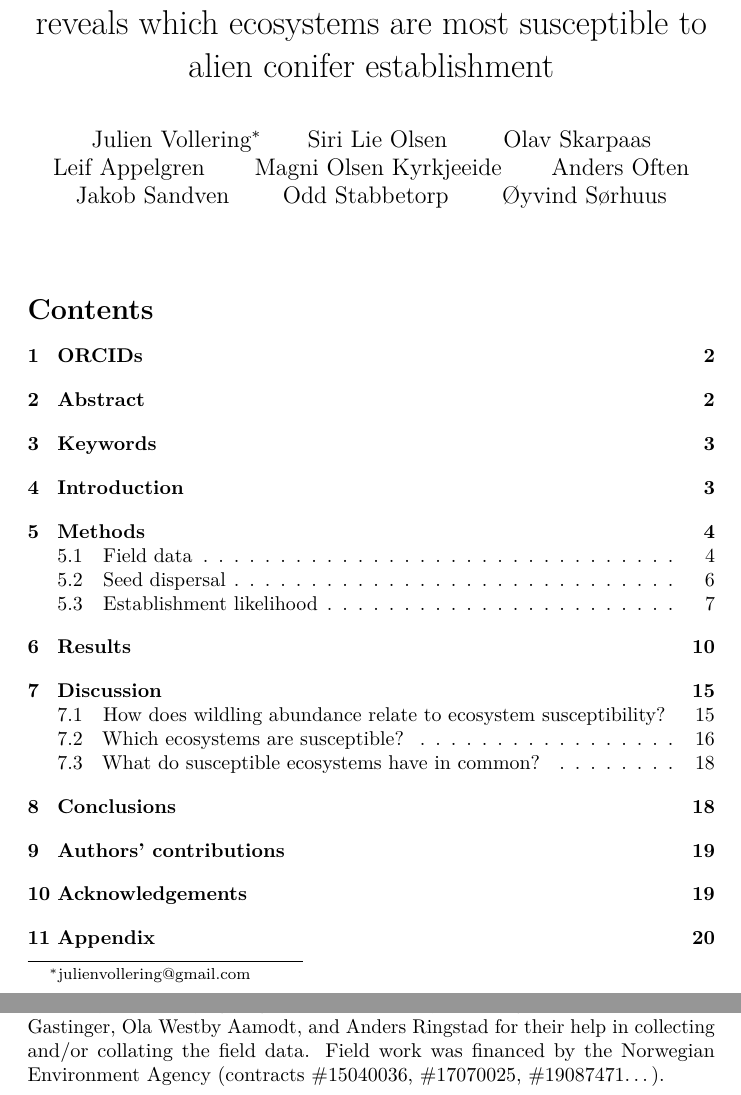
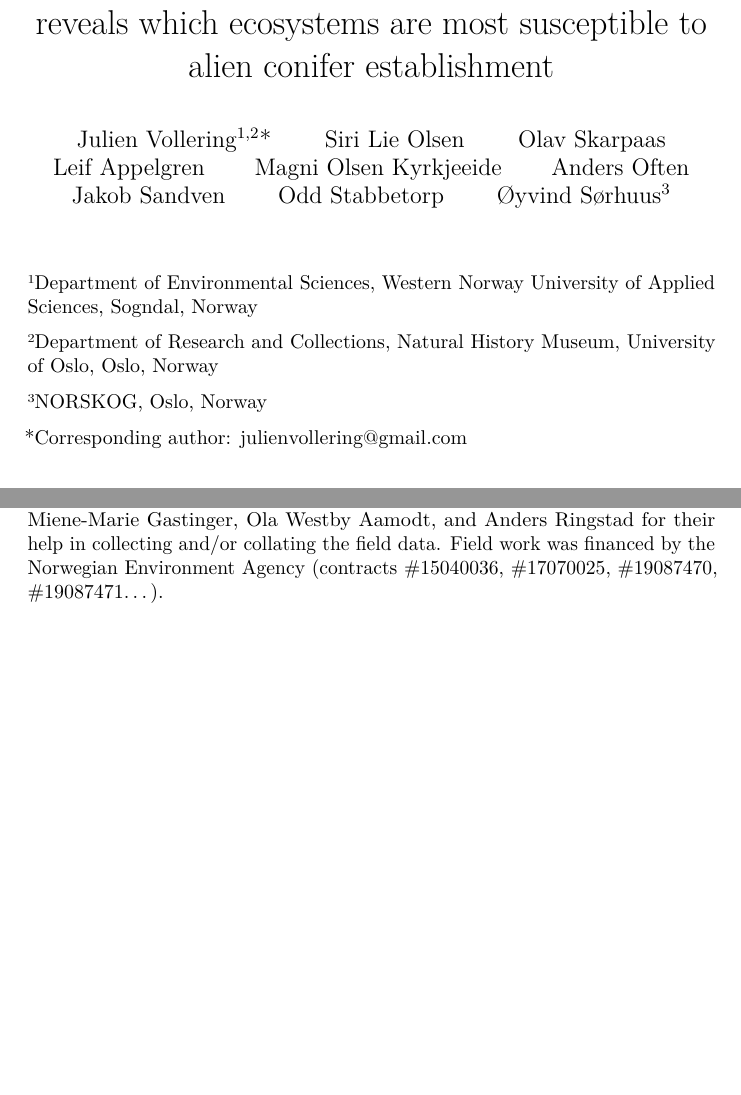
Before and after one commit to julienvollering/conifer-plantation-spread, a LaTeX document (ms/invasibility-ms.tex): two parts of pages 1 and 19 of 37 before the commit and two parts of pages 1 and 18 of 36 after it, joined at a grey line, cut so that both start at the same text, the shorter picture padded with empty space. Compiled offline with pdfLaTeX.

Commit message:
ØS affiliation and MD contract nr

```diff
--- a/ms/invasibility-ms.tex
+++ b/ms/invasibility-ms.tex
@@ -37,7 +37,7 @@
 \IfFileExists{bookmark.sty}{\usepackage{bookmark}}{\usepackage{hyperref}}
 \hypersetup{
   pdftitle={Accounting for seed rain and other confounders reveals which ecosystems are most susceptible to alien conifer establishment},
-  pdfauthor={Julien Vollering; Siri Lie Olsen; Olav Skarpaas; Leif Appelgren; Magni Olsen Kyrkjeeide; Anders Often; Jakob Sandven; Odd Stabbetorp; Øyvind Sørhuus},
+  pdfauthor={Julien Vollering1,2*; Siri Lie Olsen; Olav Skarpaas; Leif Appelgren; Magni Olsen Kyrkjeeide; Anders Often; Jakob Sandven; Odd Stabbetorp; Øyvind Sørhuus3},
   hidelinks,
   pdfcreator={LaTeX via pandoc}}
 \urlstyle{same} % disable monospaced font for URLs
@@ -86,16 +86,20 @@
 \usepackage{xcolor}
 
 \title{Accounting for seed rain and other confounders reveals which ecosystems are most susceptible to alien conifer establishment}
-\author{Julien Vollering\footnote{\href{mailto:julienvollering@gmail.com}{\nolinkurl{julienvollering@gmail.com}}} \and Siri Lie Olsen \and Olav Skarpaas \and Leif Appelgren \and Magni Olsen Kyrkjeeide \and Anders Often \and Jakob Sandven \and Odd Stabbetorp \and Øyvind Sørhuus}
+\author{Julien Vollering\textsuperscript{1,2}* \and Siri Lie Olsen \and Olav Skarpaas \and Leif Appelgren \and Magni Olsen Kyrkjeeide \and Anders Often \and Jakob Sandven \and Odd Stabbetorp \and Øyvind Sørhuus\textsuperscript{3}}
 \date{}
 
 \begin{document}
 \maketitle
 
-{
-\setcounter{tocdepth}{2}
-\tableofcontents
-}
+¹Department of Environmental Sciences, Western Norway University of Applied Sciences, Sogndal, Norway
+
+²Department of Research and Collections, Natural History Museum, University of Oslo, Oslo, Norway
+
+³NORSKOG, Oslo, Norway
+
+*Corresponding author: \href{mailto:julienvollering@gmail.com}{\nolinkurl{julienvollering@gmail.com}}
+
 \hypertarget{orcids}{%
 \section{ORCIDs}\label{orcids}}
 
@@ -481,7 +485,7 @@ JV, SLO, and OSk conceived the ideas and designed methodology; SLO, LA, MOK, AO,
 \hypertarget{acknowledgements}{%
 \section{Acknowledgements}\label{acknowledgements}}
 
-We thank Honorata Gajda, Knut Børge Strøm, Heidi Elin Myklebost, Jon Hagelin, Vigdis Frivoll, Sina Thu Randulff, Roy Mangersnes, Bjarne Homnes Oddane, Rune Søyland, Solbjørg Engen Torvik, Toralf Tysse, Craig Jackson, Miene-Marie Gastinger, Ola Westby Aamodt, and Anders Ringstad for their help in collecting and/or collating the field data. Field work was financed by the Norwegian Environment Agency (contracts \#15040036, \#17070025, \#19087471\ldots).
+We thank Honorata Gajda, Knut Børge Strøm, Heidi Elin Myklebost, Jon Hagelin, Vigdis Frivoll, Sina Thu Randulff, Roy Mangersnes, Bjarne Homnes Oddane, Rune Søyland, Solbjørg Engen Torvik, Toralf Tysse, Craig Jackson, Miene-Marie Gastinger, Ola Westby Aamodt, and Anders Ringstad for their help in collecting and/or collating the field data. Field work was financed by the Norwegian Environment Agency (contracts \#15040036, \#17070025, \#19087470, \#19087471\ldots).
 
 \newpage
 
```
Also changed, not shown: 2 other files.
